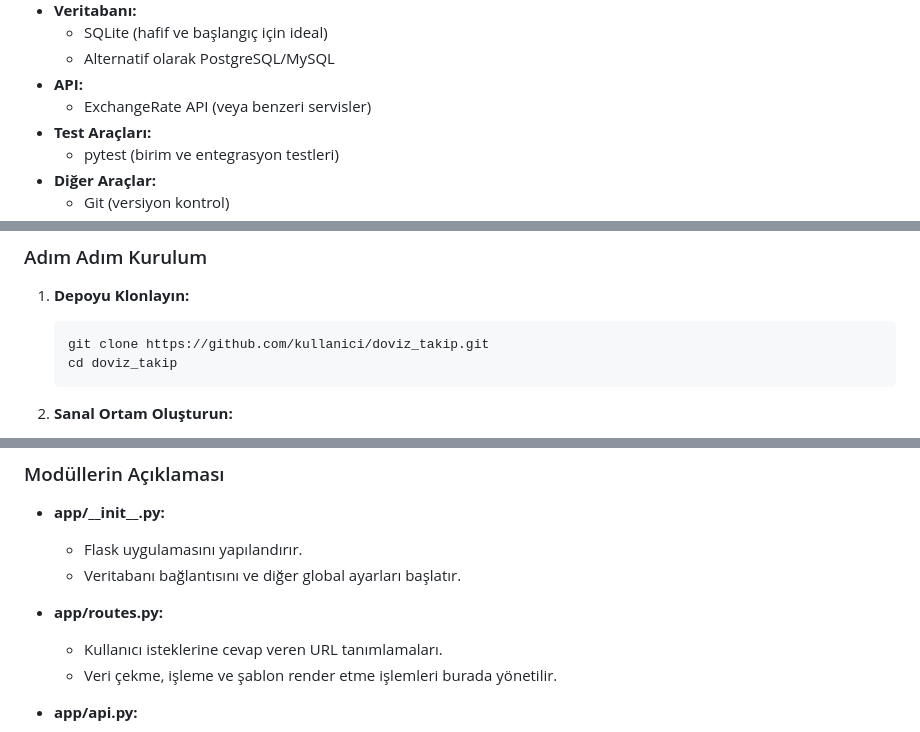
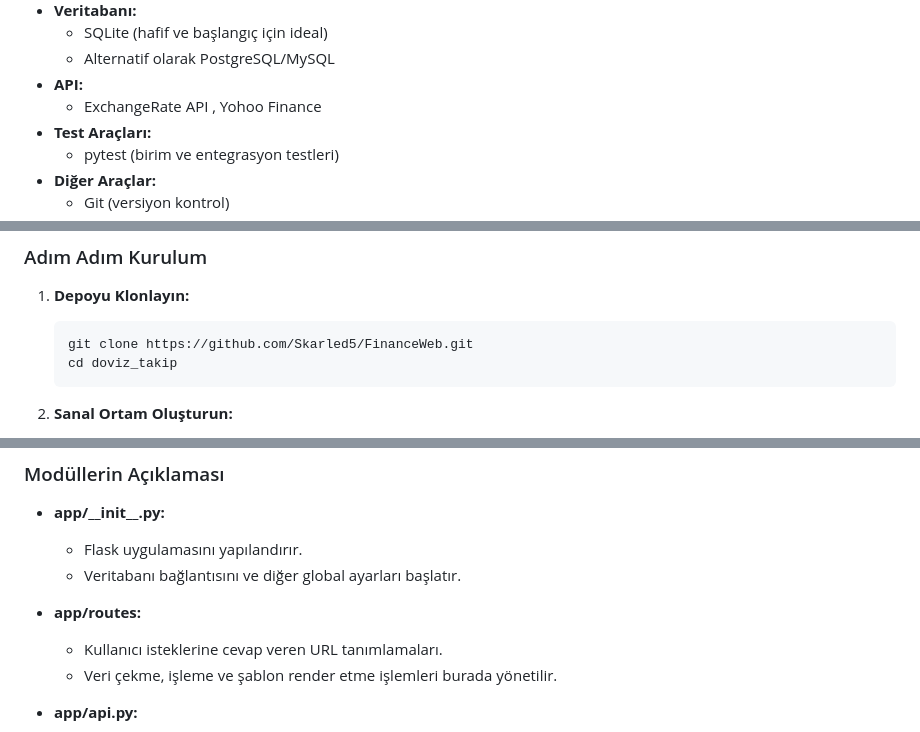
Before and after one commit to keonepulse/Finance-Tracking, a Markdown page: README.md, 3 parts joined by grey strips. GitHub-like rendering.

````diff
--- a/README.md
+++ b/README.md
@@ -92,7 +92,7 @@ Proje, MVC (Model-View-Controller) mimarisine benzer şekilde katmanlı bir yap
   - SQLite (hafif ve başlangıç için ideal)
   - Alternatif olarak PostgreSQL/MySQL
 - **API:**
-  - ExchangeRate API (veya benzeri servisler)
+  - ExchangeRate API , Yohoo Finance
 - **Test Araçları:**
   - pytest (birim ve entegrasyon testleri)
 - **Diğer Araçlar:**
@@ -114,7 +114,7 @@ Proje, MVC (Model-View-Controller) mimarisine benzer şekilde katmanlı bir yap
 1. **Depoyu Klonlayın:**
 
    ```bash
-   git clone https://github.com/kullanici/doviz_takip.git
+   git clone https://github.com/Skarled5/FinanceWeb.git
    cd doviz_takip
    ```
 
@@ -196,7 +196,7 @@ doviz_takip/
   - Flask uygulamasını yapılandırır.
   - Veritabanı bağlantısını ve diğer global ayarları başlatır.
 
-- **app/routes.py:**
+- **app/routes:**
   - Kullanıcı isteklerine cevap veren URL tanımlamaları.
   - Veri çekme, işleme ve şablon render etme işlemleri burada yönetilir.
 
````
Also changed, not shown: other parts of README.md (+13 -28 lines).
